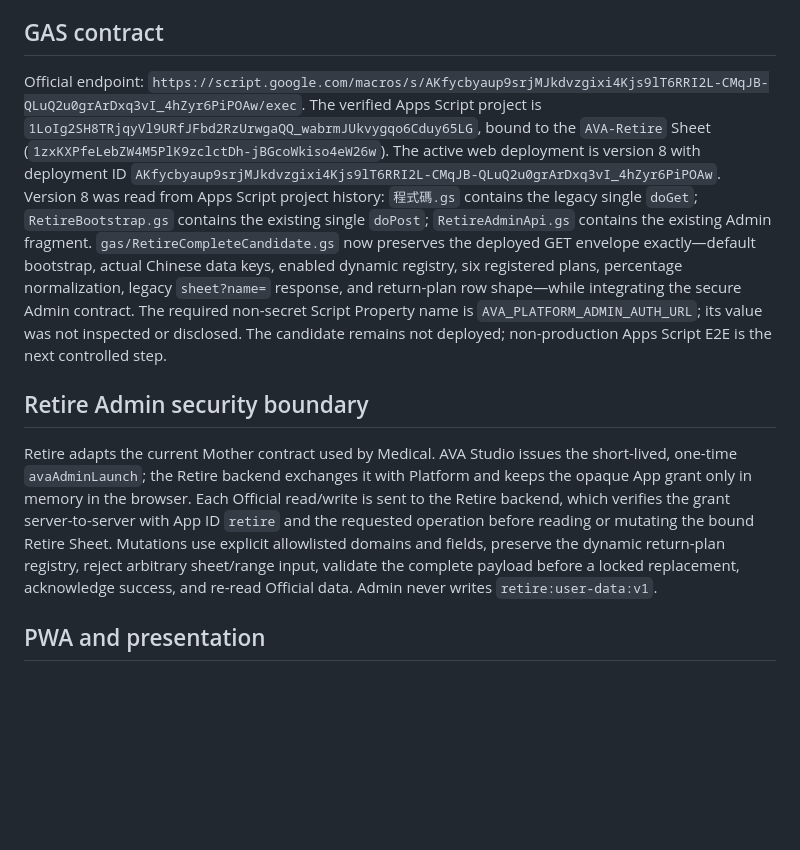
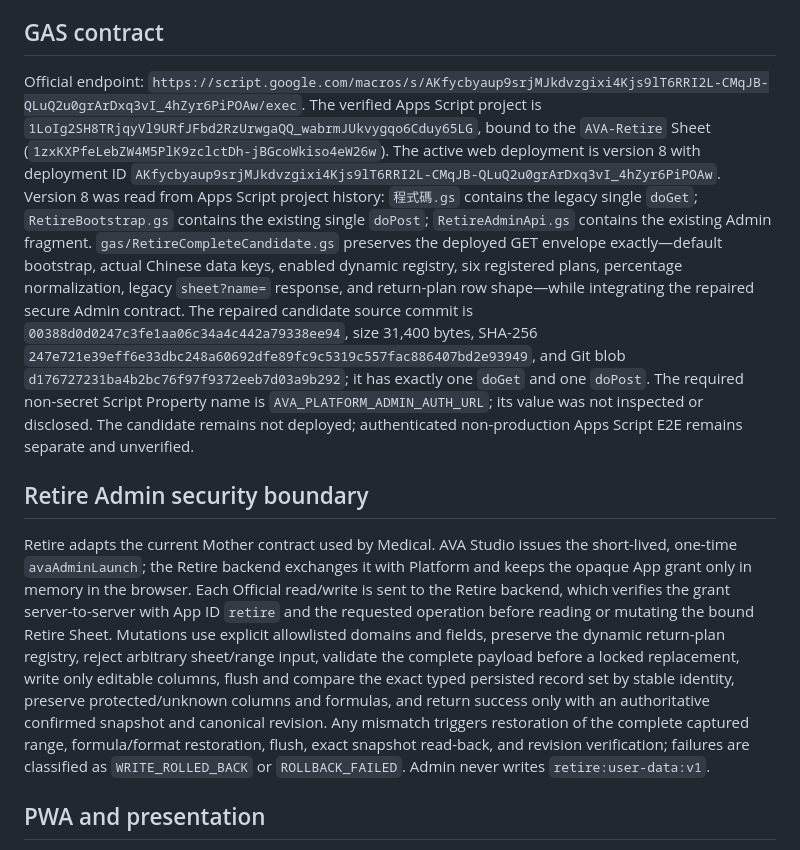
Before and after one commit to ivancww/Retire, a Markdown page: ARCHITECTURE.md, the part around the change. GitHub-like rendering; blank space fills up the shorter version.

Commit message:
docs: record Retire persistence repair and artifact identity

```diff
--- a/ARCHITECTURE.md
+++ b/ARCHITECTURE.md
@@ -31,11 +31,11 @@ All gap comparisons use retirement-date values: future lifestyle need versus pro
 
 ## GAS contract
 
-Official endpoint: `https://script.google.com/macros/s/AKfycbyaup9srjMJkdvzgixi4Kjs9lT6RRI2L-CMqJB-QLuQ2u0grArDxq3vI_4hZyr6PiPOAw/exec`. The verified Apps Script project is `1LoIg2SH8TRjqyVl9URfJFbd2RzUrwgaQQ_wabrmJUkvygqo6Cduy65LG`, bound to the `AVA-Retire` Sheet (`1zxKXPfeLebZW4M5PlK9zclctDh-jBGcoWkiso4eW26w`). The active web deployment is version 8 with deployment ID `AKfycbyaup9srjMJkdvzgixi4Kjs9lT6RRI2L-CMqJB-QLuQ2u0grArDxq3vI_4hZyr6PiPOAw`. Version 8 was read from Apps Script project history: `程式碼.gs` contains the legacy single `doGet`; `RetireBootstrap.gs` contains the existing single `doPost`; `RetireAdminApi.gs` contains the existing Admin fragment. `gas/RetireCompleteCandidate.gs` now preserves the deployed GET envelope exactly—default bootstrap, actual Chinese data keys, enabled dynamic registry, six registered plans, percentage normalization, legacy `sheet?name=` response, and return-plan row shape—while integrating the secure Admin contract. The required non-secret Script Property name is `AVA_PLATFORM_ADMIN_AUTH_URL`; its value was not inspected or disclosed. The candidate remains not deployed; non-production Apps Script E2E is the next controlled step.
+Official endpoint: `https://script.google.com/macros/s/AKfycbyaup9srjMJkdvzgixi4Kjs9lT6RRI2L-CMqJB-QLuQ2u0grArDxq3vI_4hZyr6PiPOAw/exec`. The verified Apps Script project is `1LoIg2SH8TRjqyVl9URfJFbd2RzUrwgaQQ_wabrmJUkvygqo6Cduy65LG`, bound to the `AVA-Retire` Sheet (`1zxKXPfeLebZW4M5PlK9zclctDh-jBGcoWkiso4eW26w`). The active web deployment is version 8 with deployment ID `AKfycbyaup9srjMJkdvzgixi4Kjs9lT6RRI2L-CMqJB-QLuQ2u0grArDxq3vI_4hZyr6PiPOAw`. Version 8 was read from Apps Script project history: `程式碼.gs` contains the legacy single `doGet`; `RetireBootstrap.gs` contains the existing single `doPost`; `RetireAdminApi.gs` contains the existing Admin fragment. `gas/RetireCompleteCandidate.gs` preserves the deployed GET envelope exactly—default bootstrap, actual Chinese data keys, enabled dynamic registry, six registered plans, percentage normalization, legacy `sheet?name=` response, and return-plan row shape—while integrating the repaired secure Admin contract. The repaired candidate source commit is `00388d0d0247c3fe1aa06c34a4c442a79338ee94`, size 31,400 bytes, SHA-256 `247e721e39eff6e33dbc248a60692dfe89fc9c5319c557fac886407bd2e93949`, and Git blob `d176727231ba4b2bc76f97f9372eeb7d03a9b292`; it has exactly one `doGet` and one `doPost`. The required non-secret Script Property name is `AVA_PLATFORM_ADMIN_AUTH_URL`; its value was not inspected or disclosed. The candidate remains not deployed; authenticated non-production Apps Script E2E remains separate and unverified.
 
 ## Retire Admin security boundary
 
-Retire adapts the current Mother contract used by Medical. AVA Studio issues the short-lived, one-time `avaAdminLaunch`; the Retire backend exchanges it with Platform and keeps the opaque App grant only in memory in the browser. Each Official read/write is sent to the Retire backend, which verifies the grant server-to-server with App ID `retire` and the requested operation before reading or mutating the bound Retire Sheet. Mutations use explicit allowlisted domains and fields, preserve the dynamic return-plan registry, reject arbitrary sheet/range input, validate the complete payload before a locked replacement, acknowledge success, and re-read Official data. Admin never writes `retire:user-data:v1`.
+Retire adapts the current Mother contract used by Medical. AVA Studio issues the short-lived, one-time `avaAdminLaunch`; the Retire backend exchanges it with Platform and keeps the opaque App grant only in memory in the browser. Each Official read/write is sent to the Retire backend, which verifies the grant server-to-server with App ID `retire` and the requested operation before reading or mutating the bound Retire Sheet. Mutations use explicit allowlisted domains and fields, preserve the dynamic return-plan registry, reject arbitrary sheet/range input, validate the complete payload before a locked replacement, write only editable columns, flush and compare the exact typed persisted record set by stable identity, preserve protected/unknown columns and formulas, and return success only with an authoritative confirmed snapshot and canonical revision. Any mismatch triggers restoration of the complete captured range, formula/format restoration, flush, exact snapshot read-back, and revision verification; failures are classified as `WRITE_ROLLED_BACK` or `ROLLBACK_FAILED`. Admin never writes `retire:user-data:v1`.
 
 ## PWA and presentation
 
```
